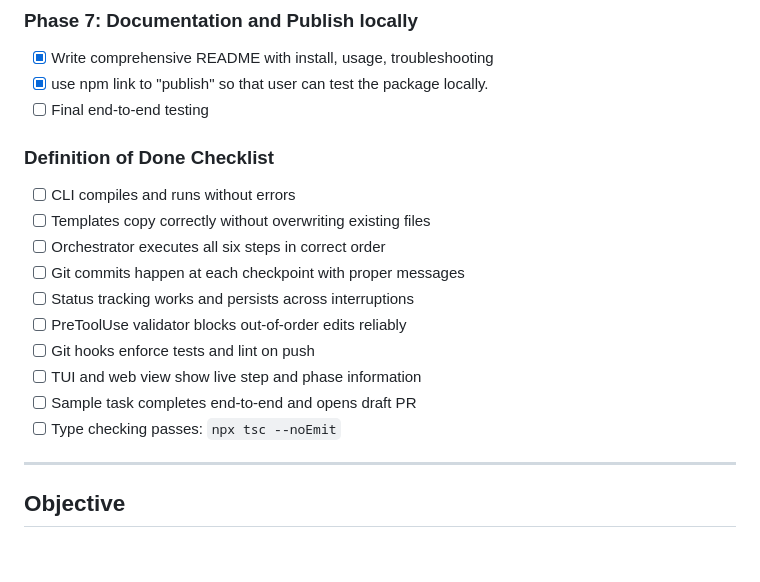
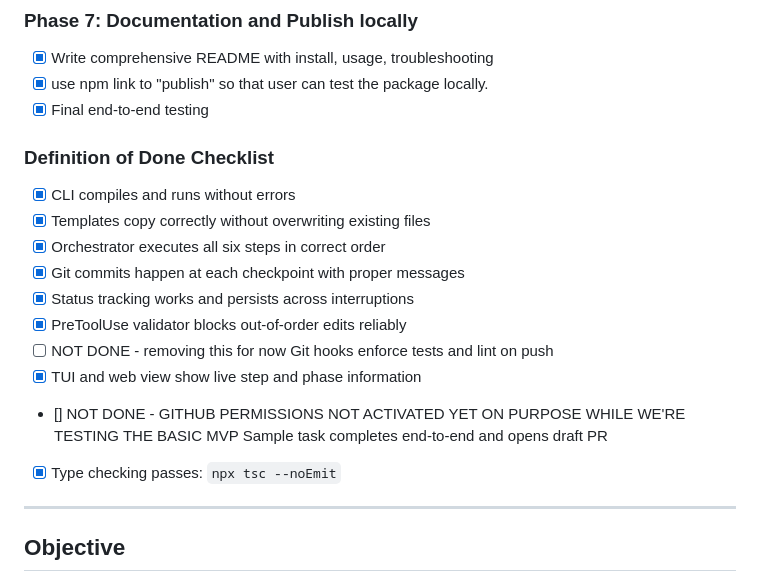
Before and after one commit to ClaireGSB/cat-herder, a Markdown page: PLAN.md, the part around the change. GitHub-like rendering; blank space fills up the shorter version.

```diff
--- a/PLAN.md
+++ b/PLAN.md
@@ -63,19 +63,19 @@
 ### Phase 7: Documentation and Publish locally
 - [x] Write comprehensive README with install, usage, troubleshooting
 - [x] use npm link to "publish" so that user can test the package locally.
-- [ ] Final end-to-end testing
+- [X] Final end-to-end testing
 
 ### Definition of Done Checklist
-- [ ] CLI compiles and runs without errors
-- [ ] Templates copy correctly without overwriting existing files
-- [ ] Orchestrator executes all six steps in correct order
-- [ ] Git commits happen at each checkpoint with proper messages
-- [ ] Status tracking works and persists across interruptions
-- [ ] PreToolUse validator blocks out-of-order edits reliably
-- [ ] Git hooks enforce tests and lint on push
-- [ ] TUI and web view show live step and phase information
-- [ ] Sample task completes end-to-end and opens draft PR
-- [ ] Type checking passes: `npx tsc --noEmit`
+- [X] CLI compiles and runs without errors
+- [X] Templates copy correctly without overwriting existing files
+- [X] Orchestrator executes all six steps in correct order
+- [X] Git commits happen at each checkpoint with proper messages
+- [X] Status tracking works and persists across interruptions
+- [X] PreToolUse validator blocks out-of-order edits reliably
+- [ ] NOT DONE - removing this for now Git hooks enforce tests and lint on push
+- [X] TUI and web view show live step and phase information
+- [] NOT DONE - GITHUB PERMISSIONS NOT ACTIVATED YET ON PURPOSE WHILE WE'RE TESTING THE BASIC MVP Sample task completes end-to-end and opens draft PR
+- [x] Type checking passes: `npx tsc --noEmit`
 
 ---
 
```
Also changed, not shown: README.md (+0 -14 lines).
